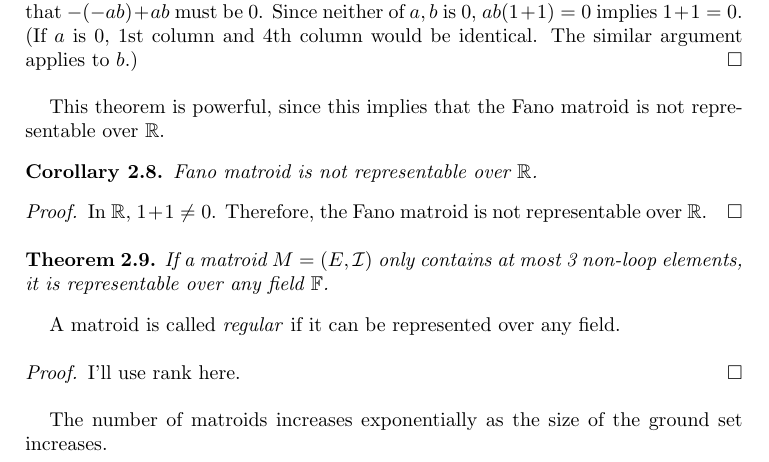
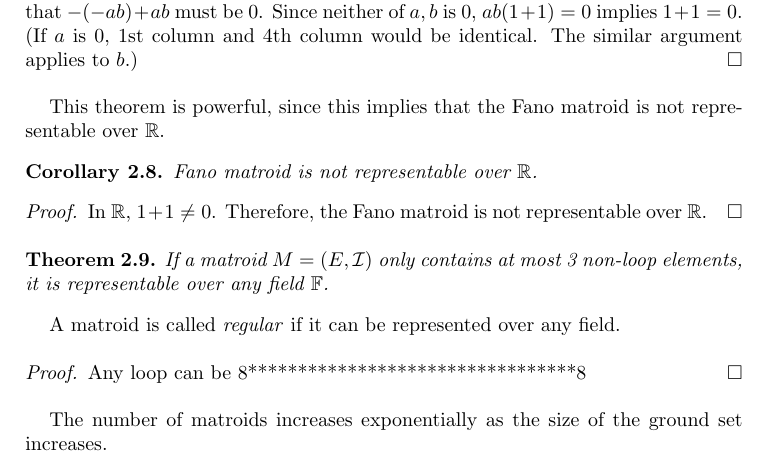
Before and after one commit to hidenori-shinohara/SeniorProject, a LaTeX paper (senior_project.tex, which reads intro_to_representability.tex): part of page 5 of 12, cut so that both start at the same text. Compiled offline with pdfLaTeX.

Commit message:
add a little more

```diff
--- a/intro_to_representability.tex
+++ b/intro_to_representability.tex
@@ -204,7 +204,7 @@ If a matroid $M = (E, \mathcal{I})$ only contains at most 3 non-loop elements, i
 A matroid is called \textit{regular} if it can be represented over any field.
 
 \begin{proof}
-I'll use rank here.
+Any loop can be 8*********************************8
 \end{proof}
 
 The number of matroids increases exponentially as the size of the ground set increases.
```
Also changed, not shown: senior_project.pdf.
